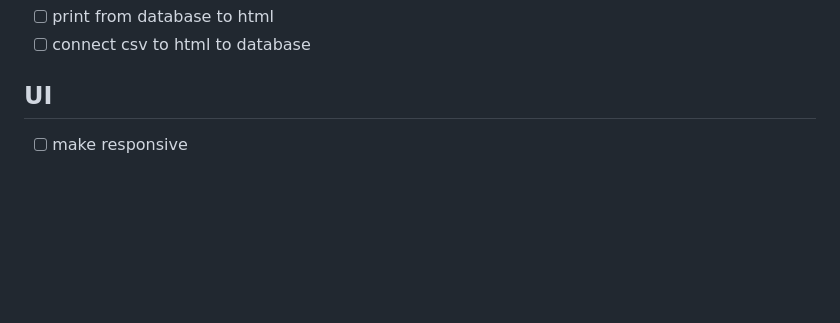
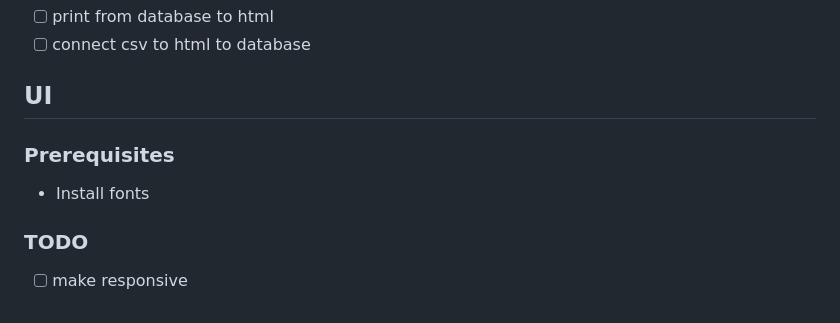
Before and after one commit to GabbNicoh/Facial-Recognition-Attendance-System, a Markdown page: README.md, the part around the change. GitHub-like rendering; blank space fills up the shorter version.

```diff
--- a/README.md
+++ b/README.md
@@ -122,4 +122,8 @@ Let’s review the steps we followed:
 - [ ] connect csv to html to database
 
 ## UI
+### Prerequisites
+- Install fonts
+
+### TODO
 - [ ] make responsive
```
